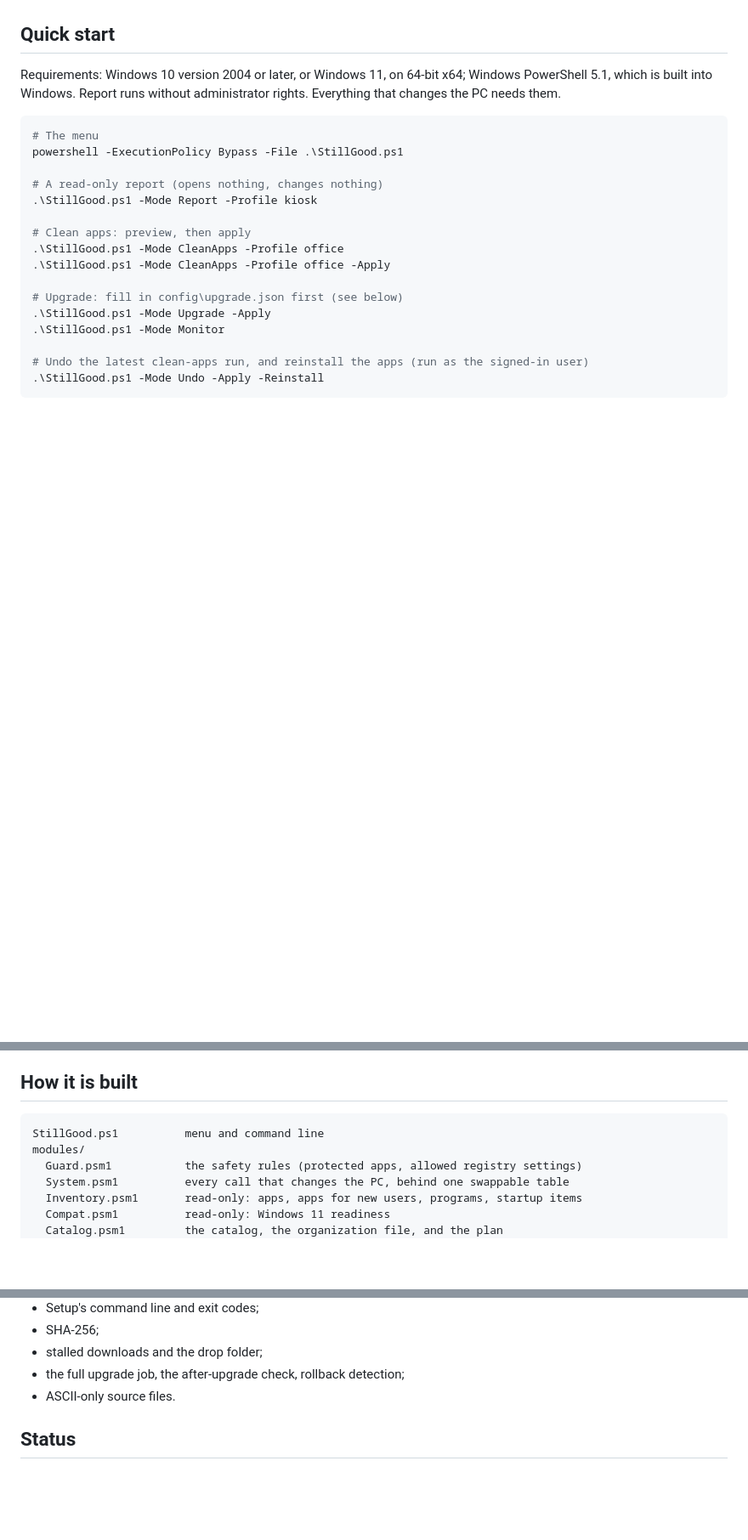
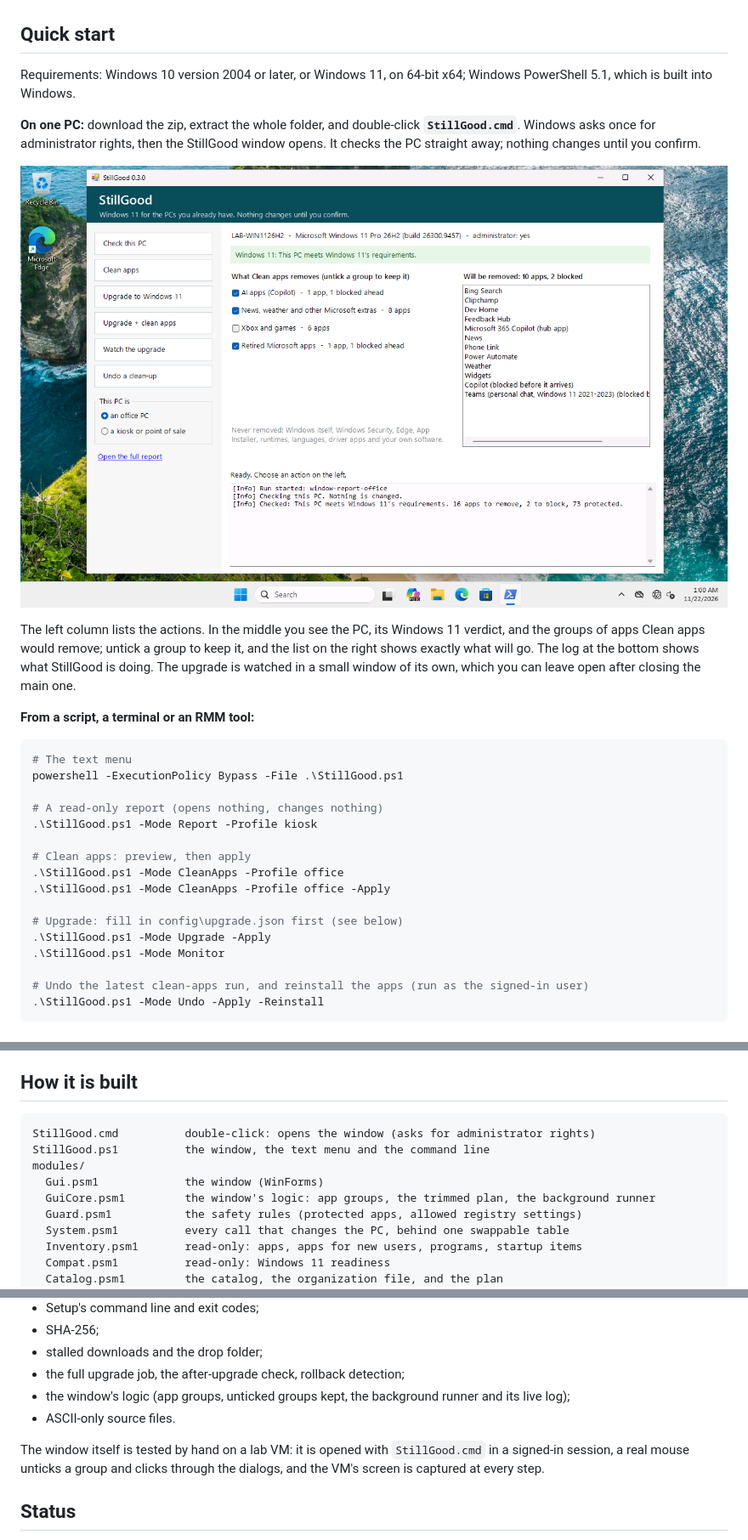
Before and after one commit to AhmadFareed12/stillgood, a Markdown page: README.md, 3 parts joined by grey strips. Shown at 85% size. Drawn GitHub-style; pictures changed too: docs/window.png (added); blank space fills up the shorter version.

Commit message:
The StillGood window: double-click StillGood.cmd
- StillGood.cmd checks the folder was fully extracted, then opens the window;
  StillGood.ps1 -Mode Window asks Windows for administrator rights once.
- The window (Gui.psm1): actions on the left (check this PC, clean apps,
  upgrade, upgrade + clean, watch the upgrade, undo), the PC and its
  Windows 11 verdict, the app groups Clean apps would remove (untick a group
  to keep it) with a live list of exactly what will go, and a live log. The
  upgrade is watched in a small window of its own. Confirmations say what
  will change before anything does.
- The work runs in a background runspace (GuiCore.psm1), so the window never
  freezes; log lines stream in through a new log sink in Common.psm1.
- No .exe yet on purpose: an unsigned exe trips SmartScreen and antivirus.
  A signed one can come with code signing in v1.0.

Tested: 43 offline tests (3 new for the window's logic). On a fresh Windows 11
VM the window was opened with StillGood.cmd in a signed-in session and driven
with a real mouse: unticking "Xbox and games" dropped the plan from 16 to 10
apps, the confirmation said 10, the run finished "10 removed, 12 blocked,
0 with errors", and inside the VM Xbox stayed while News was removed.

Co-Authored-By: Claude Opus 5.5 (1M context) <noreply@anthropic.com>

````diff
--- a/README.md
+++ b/README.md
@@ -43,10 +43,18 @@ This toolkit is for that team.
 
 ## Quick start
 
-Requirements: Windows 10 version 2004 or later, or Windows 11, on 64-bit x64; Windows PowerShell 5.1, which is built into Windows. Report runs without administrator rights. Everything that changes the PC needs them.
+Requirements: Windows 10 version 2004 or later, or Windows 11, on 64-bit x64; Windows PowerShell 5.1, which is built into Windows.
+
+**On one PC:** download the zip, extract the whole folder, and double-click **`StillGood.cmd`**. Windows asks once for administrator rights, then the StillGood window opens. It checks the PC straight away; nothing changes until you confirm.
+
+![The StillGood window on a lab PC](docs/window.png)
+
+The left column lists the actions. In the middle you see the PC, its Windows 11 verdict, and the groups of apps Clean apps would remove; untick a group to keep it, and the list on the right shows exactly what will go. The log at the bottom shows what StillGood is doing. The upgrade is watched in a small window of its own, which you can leave open after closing the main one.
+
+**From a script, a terminal or an RMM tool:**
 
 ```powershell
-# The menu
+# The text menu
 powershell -ExecutionPolicy Bypass -File .\StillGood.ps1
 
 # A read-only report (opens nothing, changes nothing)
@@ -87,8 +95,11 @@ powershell -ExecutionPolicy Bypass -File .\StillGood.ps1 -Mode CleanApps -Profil
 ## How it is built
 
 ```
-StillGood.ps1          menu and command line
+StillGood.cmd          double-click: opens the window (asks for administrator rights)
+StillGood.ps1          the window, the text menu and the command line
 modules/
+  Gui.psm1             the window (WinForms)
+  GuiCore.psm1         the window's logic: app groups, the trimmed plan, the background runner
   Guard.psm1           the safety rules (protected apps, allowed registry settings)
   System.psm1          every call that changes the PC, behind one swappable table
   Inventory.psm1       read-only: apps, apps for new users, programs, startup items
@@ -125,7 +136,10 @@ The tests run against a fake PC: fake apps, users, registry, Setup and scheduled
 - SHA-256;
 - stalled downloads and the drop folder;
 - the full upgrade job, the after-upgrade check, rollback detection;
+- the window's logic (app groups, unticked groups kept, the background runner and its live log);
 - ASCII-only source files.
+
+The window itself is tested by hand on a lab VM: it is opened with `StillGood.cmd` in a signed-in session, a real mouse unticks a group and clicks through the dialogs, and the VM's screen is captured at every step.
 
 ## Status
 
````
Also changed, not shown: 7 other files.
